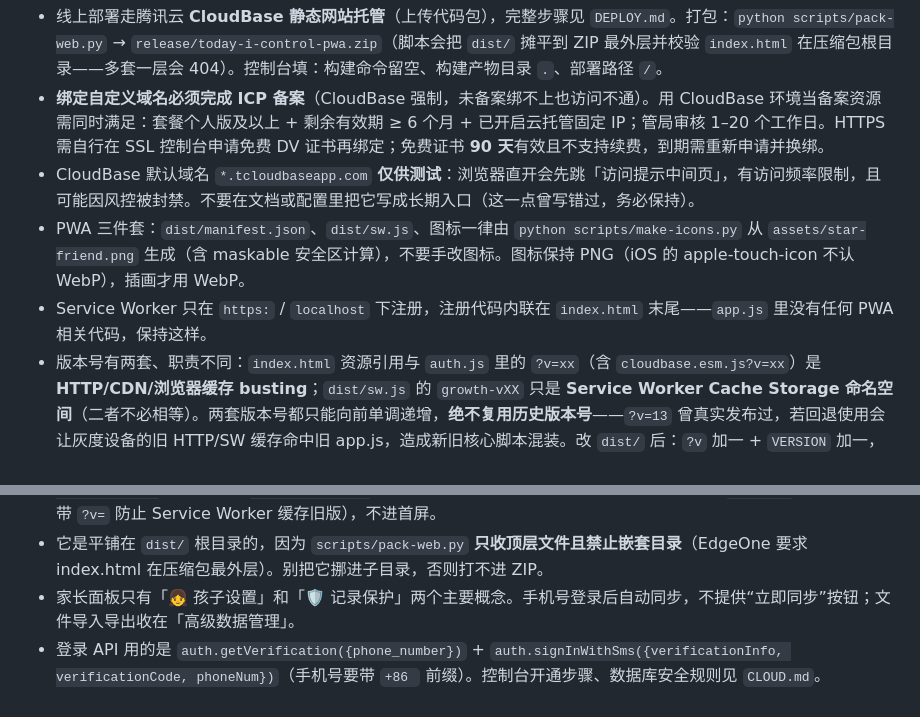
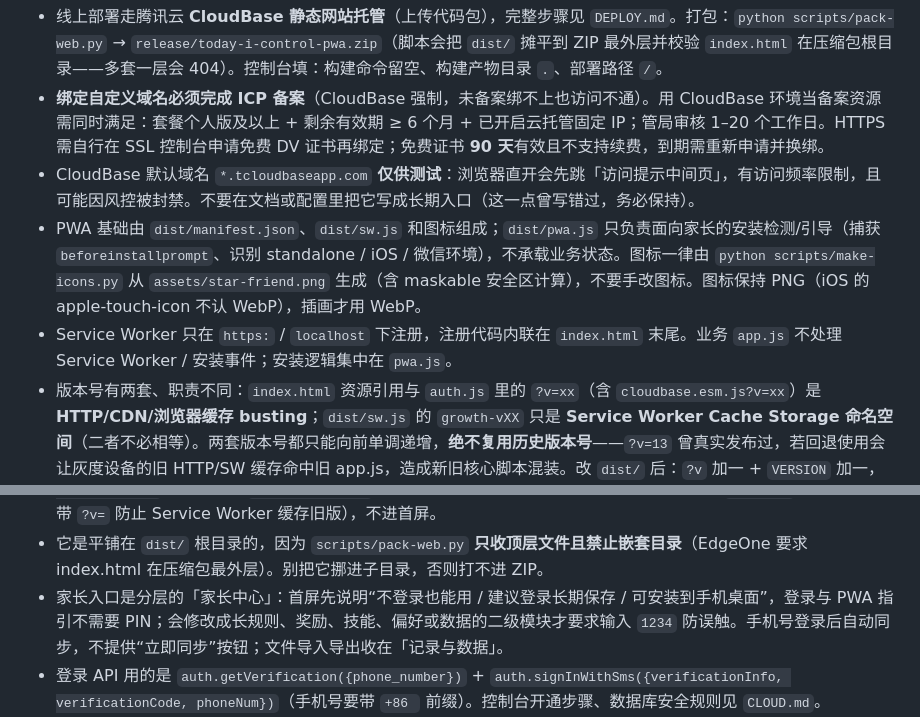
Before and after one commit to shenzhongchao/child-antonomy-growth-app, a Markdown page: AGENTS.md, 2 parts joined by grey strips. Drawn GitHub-style.

Commit message:
docs: document parent center and PWA guidance

```diff
--- a/AGENTS.md
+++ b/AGENTS.md
@@ -18,8 +18,8 @@
 - 线上部署走腾讯云 **CloudBase 静态网站托管**（上传代码包），完整步骤见 `DEPLOY.md`。打包：`python scripts/pack-web.py` → `release/today-i-control-pwa.zip`（脚本会把 `dist/` 摊平到 ZIP 最外层并校验 `index.html` 在压缩包根目录——多套一层会 404）。控制台填：构建命令留空、构建产物目录 `.`、部署路径 `/`。
 - **绑定自定义域名必须完成 ICP 备案**（CloudBase 强制，未备案绑不上也访问不通）。用 CloudBase 环境当备案资源需同时满足：套餐个人版及以上 + 剩余有效期 ≥ 6 个月 + 已开启云托管固定 IP；管局审核 1–20 个工作日。HTTPS 需自行在 SSL 控制台申请免费 DV 证书再绑定；免费证书 **90 天**有效且不支持续费，到期需重新申请并换绑。
 - CloudBase 默认域名 `*.tcloudbaseapp.com` **仅供测试**：浏览器直开会先跳「访问提示中间页」，有访问频率限制，且可能因风控被封禁。不要在文档或配置里把它写成长期入口（这一点曾写错过，务必保持）。
-- PWA 三件套：`dist/manifest.json`、`dist/sw.js`、图标一律由 `python scripts/make-icons.py` 从 `assets/star-friend.png` 生成（含 maskable 安全区计算），不要手改图标。图标保持 PNG（iOS 的 apple-touch-icon 不认 WebP），插画才用 WebP。
-- Service Worker 只在 `https:` / `localhost` 下注册，注册代码内联在 `index.html` 末尾——`app.js` 里没有任何 PWA 相关代码，保持这样。
+- PWA 基础由 `dist/manifest.json`、`dist/sw.js` 和图标组成；`dist/pwa.js` 只负责面向家长的安装检测/引导（捕获 `beforeinstallprompt`、识别 standalone / iOS / 微信环境），不承载业务状态。图标一律由 `python scripts/make-icons.py` 从 `assets/star-friend.png` 生成（含 maskable 安全区计算），不要手改图标。图标保持 PNG（iOS 的 apple-touch-icon 不认 WebP），插画才用 WebP。
+- Service Worker 只在 `https:` / `localhost` 下注册，注册代码内联在 `index.html` 末尾。业务 `app.js` 不处理 Service Worker / 安装事件；安装逻辑集中在 `pwa.js`。
 - 版本号有两套、职责不同：`index.html` 资源引用与 `auth.js` 里的 `?v=xx`（含 `cloudbase.esm.js?v=xx`）是 **HTTP/CDN/浏览器缓存 busting**；`dist/sw.js` 的 `growth-vXX` 只是 **Service Worker Cache Storage 命名空间**（二者不必相等）。两套版本号都只能向前单调递增，**绝不复用历史版本号**——`?v=13` 曾真实发布过，若回退使用会让灰度设备的旧 HTTP/SW 缓存命中旧 app.js，造成新旧核心脚本混装。改 `dist/` 后：`?v` 加一 + `VERSION` 加一，缺一不可。
 - 导航请求为 network-first，但带 2.5s 超时回退缓存（`NAV_TIMEOUT_MS`）：弱网/断网时不会白屏干等。
 
@@ -56,7 +56,7 @@
   重新生成：临时目录 `npm i @cloudbase/js-sdk@<版本> esbuild`，入口文件写 `import cb from '@cloudbase/js-sdk'; export default cb;`，再 `esbuild --bundle --format=esm --minify --target=es2019`。生成后用 `grep -c '/npm/'` 确认结果为 0。
   它只在真正用到云端时才被动态 `import()` 加载（URL 带 `?v=` 防止 Service Worker 缓存旧版），不进首屏。
 - 它是平铺在 `dist/` 根目录的，因为 `scripts/pack-web.py` **只收顶层文件且禁止嵌套目录**（EdgeOne 要求 index.html 在压缩包最外层）。别把它挪进子目录，否则打不进 ZIP。
-- 家长面板只有「👧 孩子设置」和「🛡️ 记录保护」两个主要概念。手机号登录后自动同步，不提供“立即同步”按钮；文件导入导出收在「高级数据管理」。
+- 家长入口是分层的「家长中心」：首屏先说明“不登录也能用 / 建议登录长期保存 / 可安装到手机桌面”，登录与 PWA 指引不需要 PIN；会修改成长规则、奖励、技能、偏好或数据的二级模块才要求输入 `1234` 防误触。手机号登录后自动同步，不提供“立即同步”按钮；文件导入导出收在「记录与数据」。
 - 登录 API 用的是 `auth.getVerification({phone_number})` + `auth.signInWithSms({verificationInfo, verificationCode, phoneNum})`（手机号要带 `+86 ` 前缀）。控制台开通步骤、数据库安全规则见 `CLOUD.md`。
 - `cloud/phone-login/` 是**二期**小程序手机号登录的云函数脚手架，尚未联调。上小程序时要解决两端 uid 对齐问题（Web 短信登录 uid ≠ 自定义登录 uid），方案见 `CLOUD.md` 第五节。
 
```
